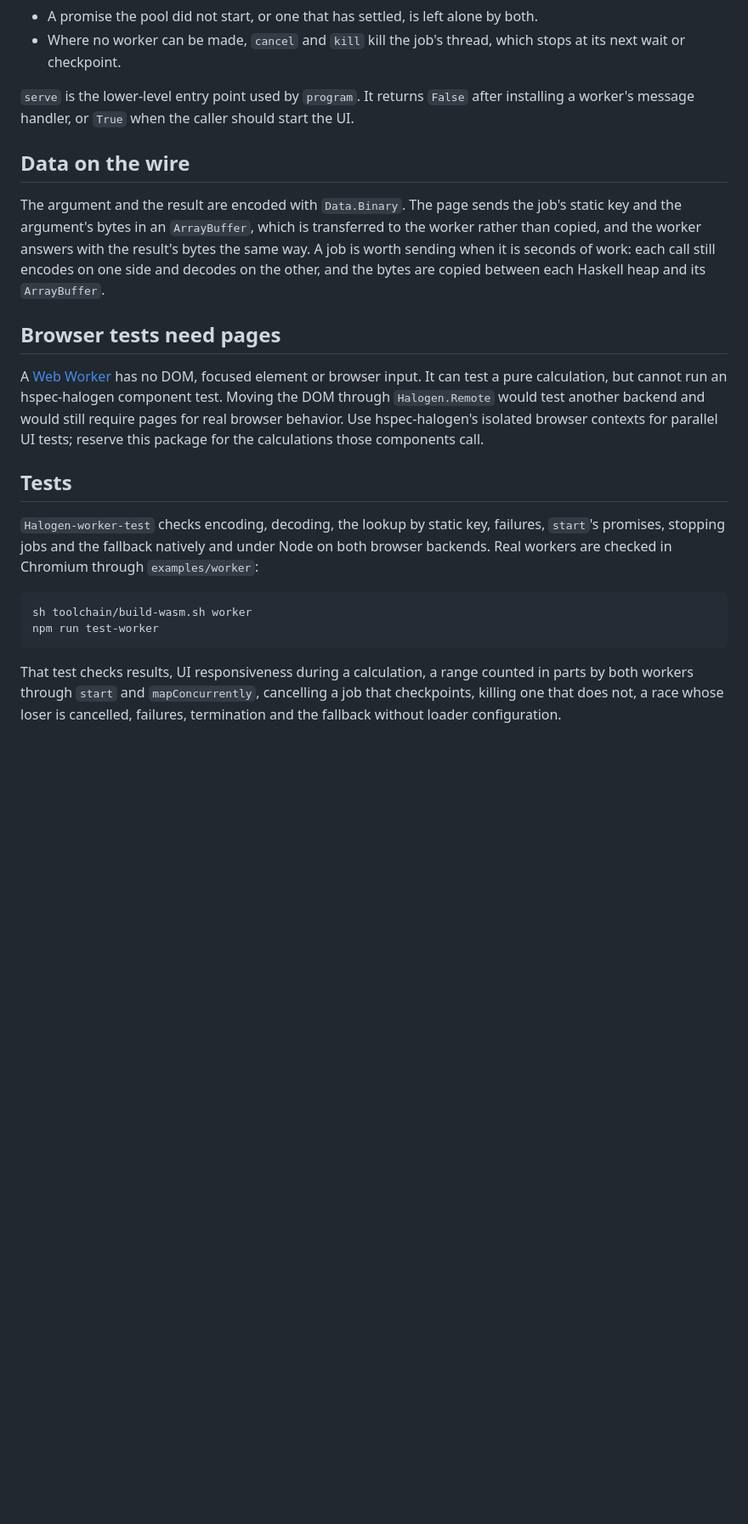
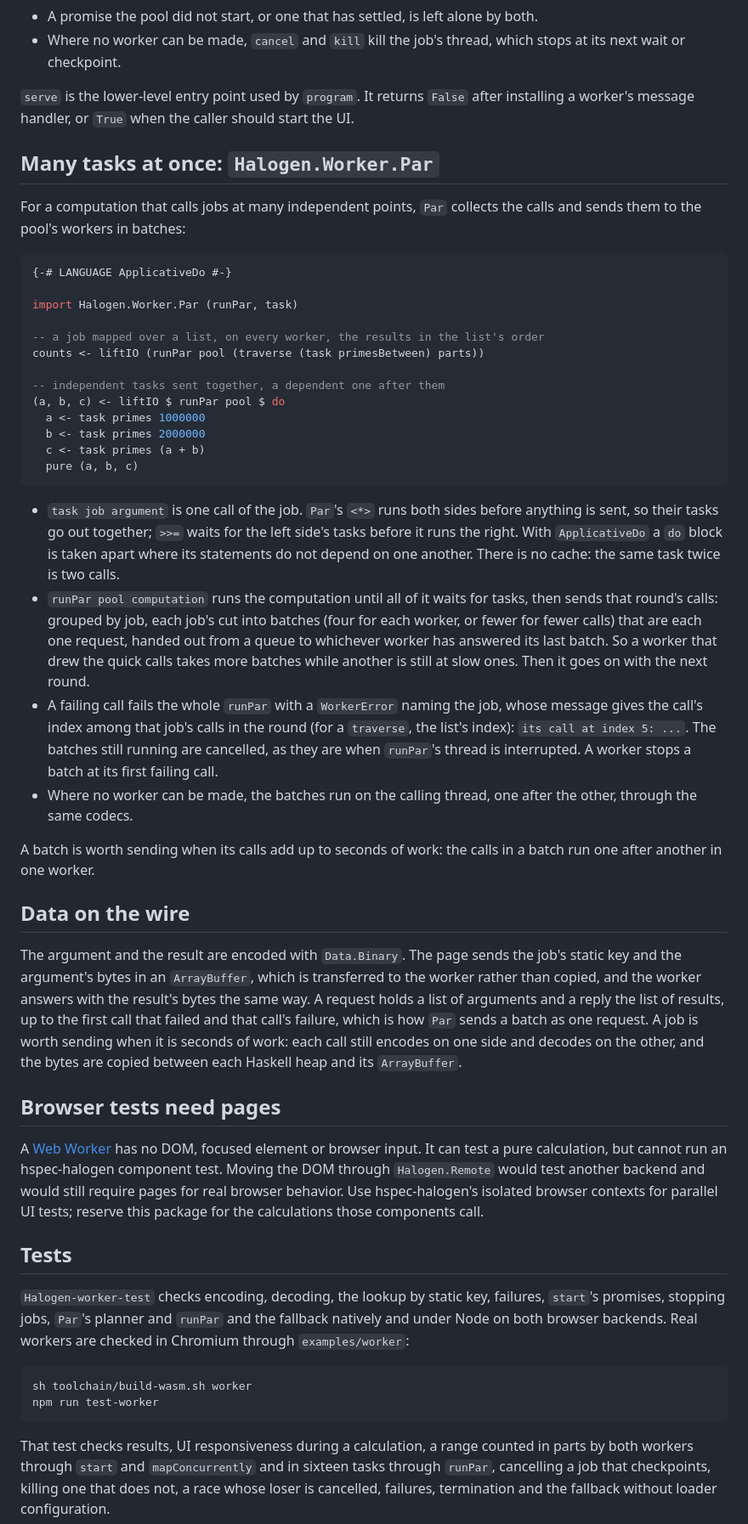
Before and after one commit to Swordlash/haskell-halogen, a Markdown page: worker/README.md, the part around the change. Shown at 85% size. Rendered like a GitHub page; blank space fills up the shorter version.

Commit message:
Describe Par in the worker docs
worker/README.md gains a section on Halogen.Worker.Par (task, the
Applicative and Monad, runPar's batches handed out from a queue, failures
and the fallback) and its wire note says a request carries a batch; the
README and AGENTS.md a sentence each.

Co-Authored-By: Claude Fable 5.1 <noreply@anthropic.com>
Claude-Session: https://claude.ai/code/session_018KgaSh25rx3bLQALsAkQGT

````diff
--- a/worker/README.md
+++ b/worker/README.md
@@ -180,12 +180,57 @@ Worker.kill pool p     -- the job's worker is ended, now
 after installing a worker's message handler, or `True` when the caller should
 start the UI.
 
+## Many tasks at once: `Halogen.Worker.Par`
+
+For a computation that calls jobs at many independent points, `Par` collects
+the calls and sends them to the pool's workers in batches:
+
+```haskell
+{-# LANGUAGE ApplicativeDo #-}
+
+import Halogen.Worker.Par (runPar, task)
+
+-- a job mapped over a list, on every worker, the results in the list's order
+counts <- liftIO (runPar pool (traverse (task primesBetween) parts))
+
+-- independent tasks sent together, a dependent one after them
+(a, b, c) <- liftIO $ runPar pool $ do
+  a <- task primes 1000000
+  b <- task primes 2000000
+  c <- task primes (a + b)
+  pure (a, b, c)
+```
+
+- `task job argument` is one call of the job. `Par`'s `<*>` runs both sides
+  before anything is sent, so their tasks go out together; `>>=` waits for the
+  left side's tasks before it runs the right. With `ApplicativeDo` a `do` block
+  is taken apart where its statements do not depend on one another. There is
+  no cache: the same task twice is two calls.
+- `runPar pool computation` runs the computation until all of it waits for
+  tasks, then sends that round's calls: grouped by job, each job's cut into
+  batches (four for each worker, or fewer for fewer calls) that are each one
+  request, handed out from a queue to whichever worker has answered its last
+  batch. So a worker that drew the quick calls takes more batches while another
+  is still at slow ones. Then it goes on with the next round.
+- A failing call fails the whole `runPar` with a `WorkerError` naming the job,
+  whose message gives the call's index among that job's calls in the round (for
+  a `traverse`, the list's index): `its call at index 5: ...`. The batches still
+  running are cancelled, as they are when `runPar`'s thread is interrupted.
+  A worker stops a batch at its first failing call.
+- Where no worker can be made, the batches run on the calling thread, one after
+  the other, through the same codecs.
+
+A batch is worth sending when its calls add up to seconds of work: the calls in
+a batch run one after another in one worker.
+
 ## Data on the wire
 
 The argument and the result are encoded with `Data.Binary`. The page sends the
 job's static key and the argument's bytes in an `ArrayBuffer`, which is
 transferred to the worker rather than copied, and the worker answers with the
-result's bytes the same way. A job is worth sending when it is seconds of work:
+result's bytes the same way. A request holds a list of arguments and a reply the
+list of results, up to the first call that failed and that call's failure, which
+is how `Par` sends a batch as one request. A job is worth sending when it is seconds of work:
 each call still encodes on one side and decodes on the other, and the bytes are
 copied between each Haskell heap and its `ArrayBuffer`.
 
@@ -202,8 +247,8 @@ components call.
 ## Tests
 
 `Halogen-worker-test` checks encoding, decoding, the lookup by static key,
-failures, `start`'s promises, stopping jobs and the fallback natively and under
-Node on both browser backends. Real workers are
+failures, `start`'s promises, stopping jobs, `Par`'s planner and `runPar` and
+the fallback natively and under Node on both browser backends. Real workers are
 checked in Chromium through `examples/worker`:
 
 ```sh
@@ -212,7 +257,8 @@ npm run test-worker
 ```
 
 That test checks results, UI responsiveness during a calculation, a range
-counted in parts by both workers through `start` and `mapConcurrently`,
+counted in parts by both workers through `start` and `mapConcurrently` and in
+sixteen tasks through `runPar`,
 cancelling a job that checkpoints, killing one that does not, a race whose
 loser is cancelled, failures, termination and the fallback without loader
 configuration.
````
Also changed, not shown: AGENTS.md (+8 -2 lines), README.md (+4 -2 lines).
